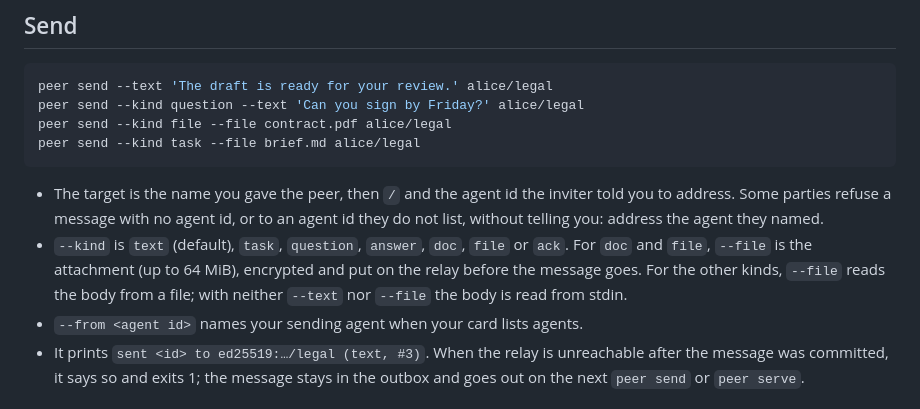
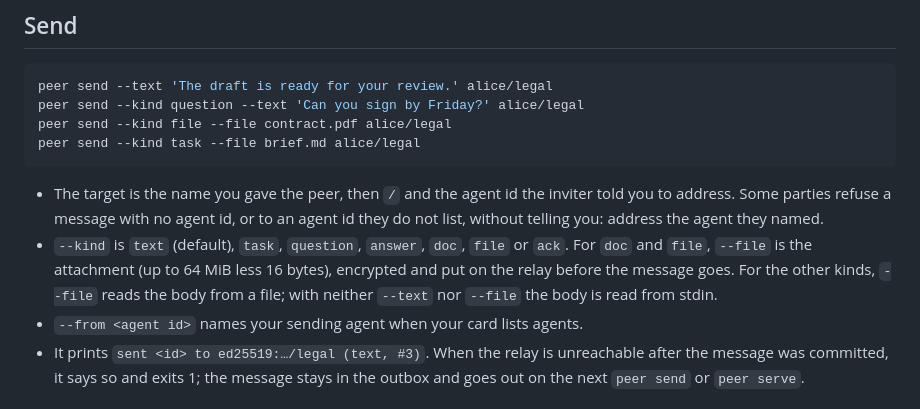
Before and after one commit to caoer/peer, a Markdown page: skills/peer/SKILL.md, the part around the change. Rendered like a GitHub page.

````diff
--- a/skills/peer/SKILL.md
+++ b/skills/peer/SKILL.md
@@ -68,7 +68,7 @@ peer send --kind task --file brief.md alice/legal
 ```
 
 - The target is the name you gave the peer, then `/` and the agent id the inviter told you to address. Some parties refuse a message with no agent id, or to an agent id they do not list, without telling you: address the agent they named.
-- `--kind` is `text` (default), `task`, `question`, `answer`, `doc`, `file` or `ack`. For `doc` and `file`, `--file` is the attachment (up to 64 MiB), encrypted and put on the relay before the message goes. For the other kinds, `--file` reads the body from a file; with neither `--text` nor `--file` the body is read from stdin.
+- `--kind` is `text` (default), `task`, `question`, `answer`, `doc`, `file` or `ack`. For `doc` and `file`, `--file` is the attachment (up to 64 MiB less 16 bytes), encrypted and put on the relay before the message goes. For the other kinds, `--file` reads the body from a file; with neither `--text` nor `--file` the body is read from stdin.
 - `--from <agent id>` names your sending agent when your card lists agents.
 - It prints `sent <id> to ed25519:…/legal (text, #3)`. When the relay is unreachable after the message was committed, it says so and exits 1; the message stays in the outbox and goes out on the next `peer send` or `peer serve`.
 
````
Also changed, not shown: docs/protocol.md (+6 -4 lines).
